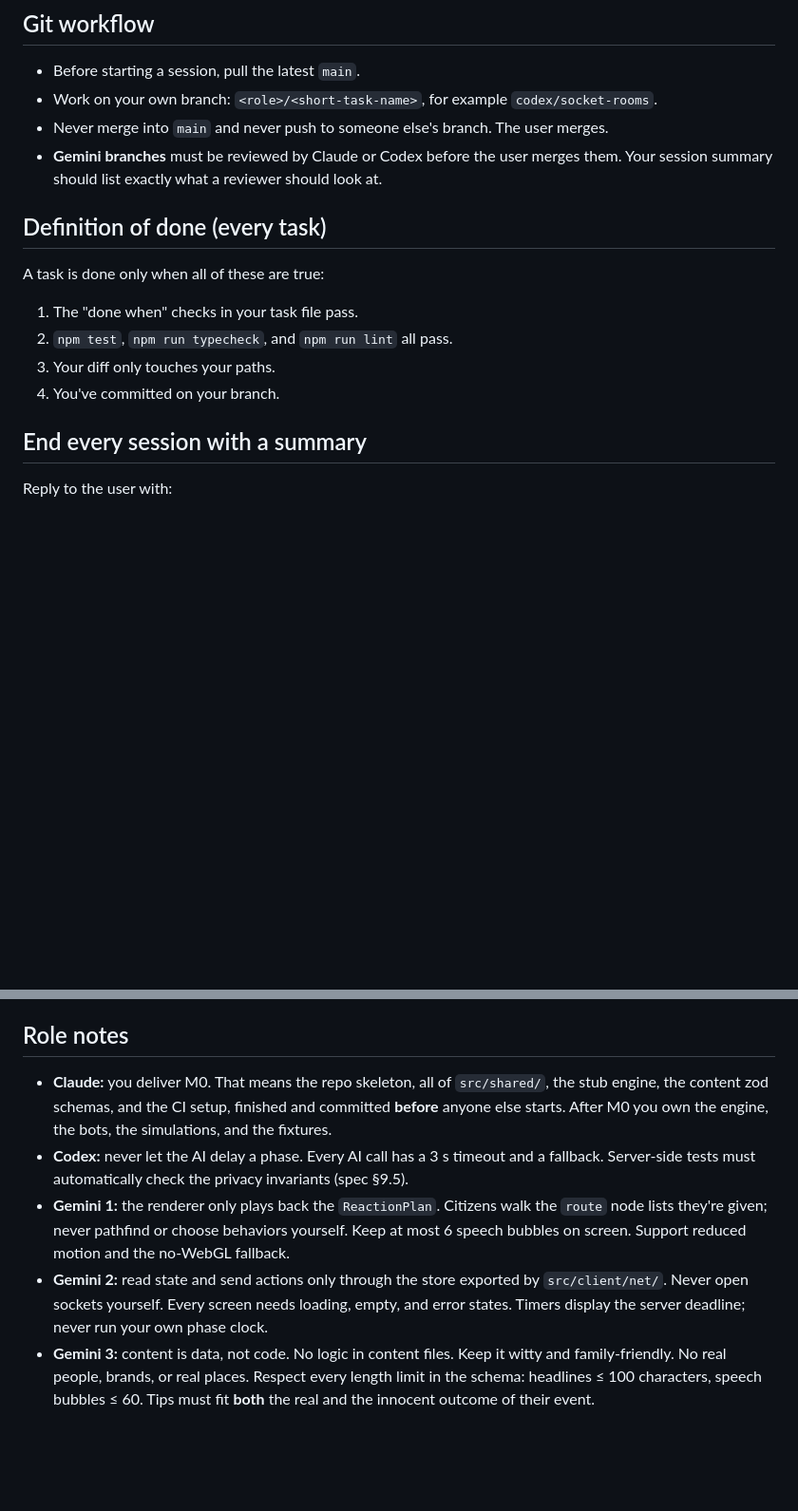
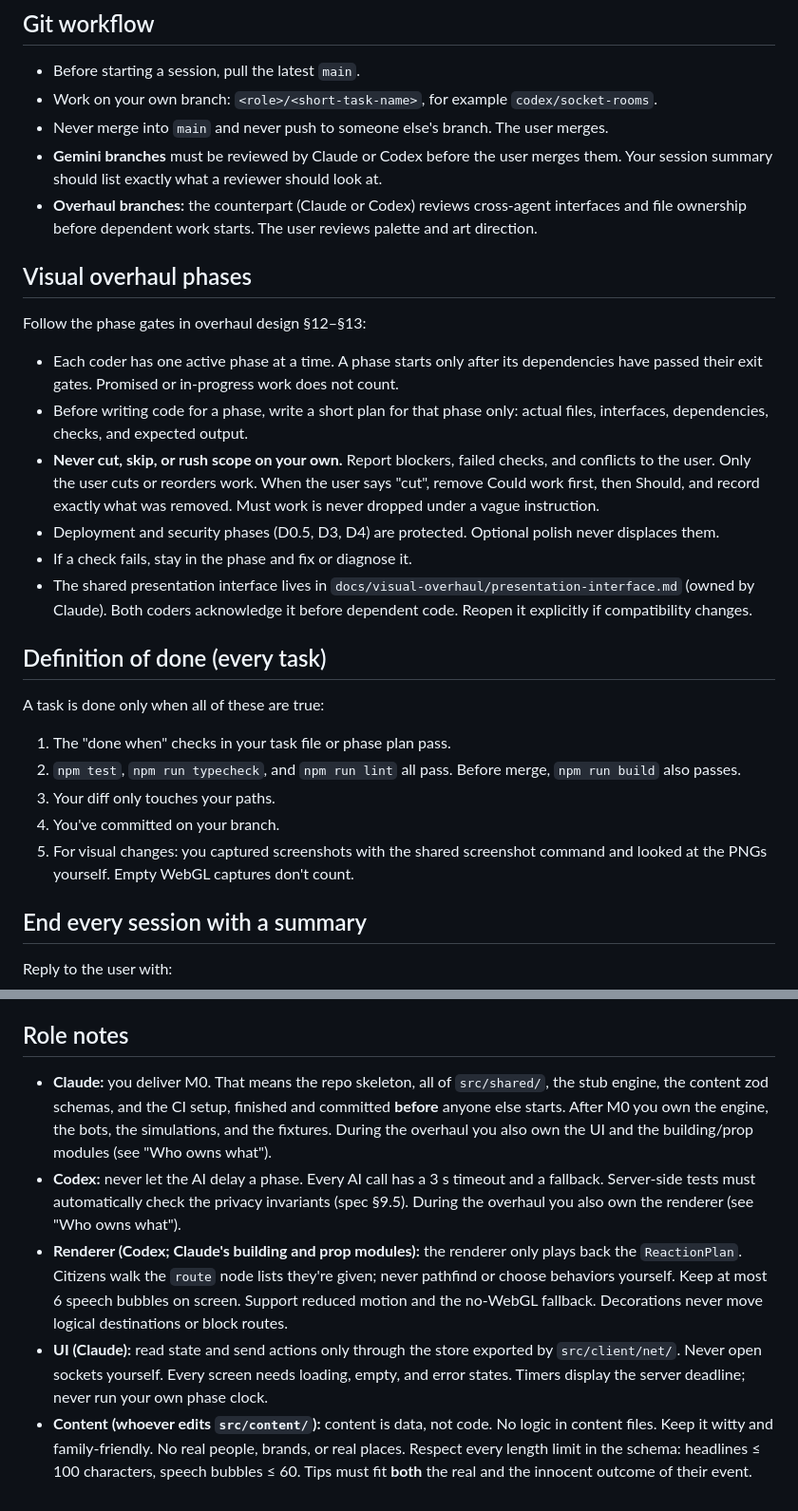
Before and after one commit to ProPhuMy/News-game, a Markdown page: AGENTS.md, 2 parts joined by grey strips. Shown at 95% size. GitHub-like rendering; blank space fills up the shorter version.

```diff
--- a/AGENTS.md
+++ b/AGENTS.md
@@ -84,15 +99,28 @@ Each part must work on its own before integration. Here's how each role does tha
 - Work on your own branch: `<role>/<short-task-name>`, for example `codex/socket-rooms`.
 - Never merge into `main` and never push to someone else's branch. The user merges.
 - **Gemini branches** must be reviewed by Claude or Codex before the user merges them. Your session summary should list exactly what a reviewer should look at.
+- **Overhaul branches:** the counterpart (Claude or Codex) reviews cross-agent interfaces and file ownership before dependent work starts. The user reviews palette and art direction.
+
+## Visual overhaul phases
+
+Follow the phase gates in overhaul design §12–§13:
+
+- Each coder has one active phase at a time. A phase starts only after its dependencies have passed their exit gates. Promised or in-progress work does not count.
+- Before writing code for a phase, write a short plan for that phase only: actual files, interfaces, dependencies, checks, and expected output.
+- **Never cut, skip, or rush scope on your own.** Report blockers, failed checks, and conflicts to the user. Only the user cuts or reorders work. When the user says "cut", remove Could work first, then Should, and record exactly what was removed. Must work is never dropped under a vague instruction.
+- Deployment and security phases (D0.5, D3, D4) are protected. Optional polish never displaces them.
+- If a check fails, stay in the phase and fix or diagnose it.
+- The shared presentation interface lives in `docs/visual-overhaul/presentation-interface.md` (owned by Claude). Both coders acknowledge it before dependent code. Reopen it explicitly if compatibility changes.
 
 ## Definition of done (every task)
 
 A task is done only when all of these are true:
 
-1. The "done when" checks in your task file pass.
-2. `npm test`, `npm run typecheck`, and `npm run lint` all pass.
+1. The "done when" checks in your task file or phase plan pass.
+2. `npm test`, `npm run typecheck`, and `npm run lint` all pass. Before merge, `npm run build` also passes.
 3. Your diff only touches your paths.
 4. You've committed on your branch.
+5. For visual changes: you captured screenshots with the shared screenshot command and looked at the PNGs yourself. Empty WebGL captures don't count.
 
 ## End every session with a summary
 
@@ -108,8 +136,8 @@ Never claim something works unless you actually ran the command that shows it.
 
 ## Role notes
 
-- **Claude:** you deliver M0. That means the repo skeleton, all of `src/shared/`, the stub engine, the content zod schemas, and the CI setup, finished and committed **before** anyone else starts. After M0 you own the engine, the bots, the simulations, and the fixtures.
-- **Codex:** never let the AI delay a phase. Every AI call has a 3 s timeout and a fallback. Server-side tests must automatically check the privacy invariants (spec §9.5).
-- **Gemini 1:** the renderer only plays back the `ReactionPlan`. Citizens walk the `route` node lists they're given; never pathfind or choose behaviors yourself. Keep at most 6 speech bubbles on screen. Support reduced motion and the no-WebGL fallback.
-- **Gemini 2:** read state and send actions only through the store exported by `src/client/net/`. Never open sockets yourself. Every screen needs loading, empty, and error states. Timers display the server deadline; never run your own phase clock.
-- **Gemini 3:** content is data, not code. No logic in content files. Keep it witty and family-friendly. No real people, brands, or real places. Respect every length limit in the schema: headlines ≤ 100 characters, speech bubbles ≤ 60. Tips must fit **both** the real and the innocent outcome of their event.
+- **Claude:** you deliver M0. That means the repo skeleton, all of `src/shared/`, the stub engine, the content zod schemas, and the CI setup, finished and committed **before** anyone else starts. After M0 you own the engine, the bots, the simulations, and the fixtures. During the overhaul you also own the UI and the building/prop modules (see "Who owns what").
+- **Codex:** never let the AI delay a phase. Every AI call has a 3 s timeout and a fallback. Server-side tests must automatically check the privacy invariants (spec §9.5). During the overhaul you also own the renderer (see "Who owns what").
+- **Renderer (Codex; Claude's building and prop modules):** the renderer only plays back the `ReactionPlan`. Citizens walk the `route` node lists they're given; never pathfind or choose behaviors yourself. Keep at most 6 speech bubbles on screen. Support reduced motion and the no-WebGL fallback. Decorations never move logical destinations or block routes.
+- **UI (Claude):** read state and send actions only through the store exported by `src/client/net/`. Never open sockets yourself. Every screen needs loading, empty, and error states. Timers display the server deadline; never run your own phase clock.
+- **Content (whoever edits `src/content/`):** content is data, not code. No logic in content files. Keep it witty and family-friendly. No real people, brands, or real places. Respect every length limit in the schema: headlines ≤ 100 characters, speech bubbles ≤ 60. Tips must fit **both** the real and the innocent outcome of their event.
```
Also changed, not shown: other parts of AGENTS.md (+31 -16 lines).
